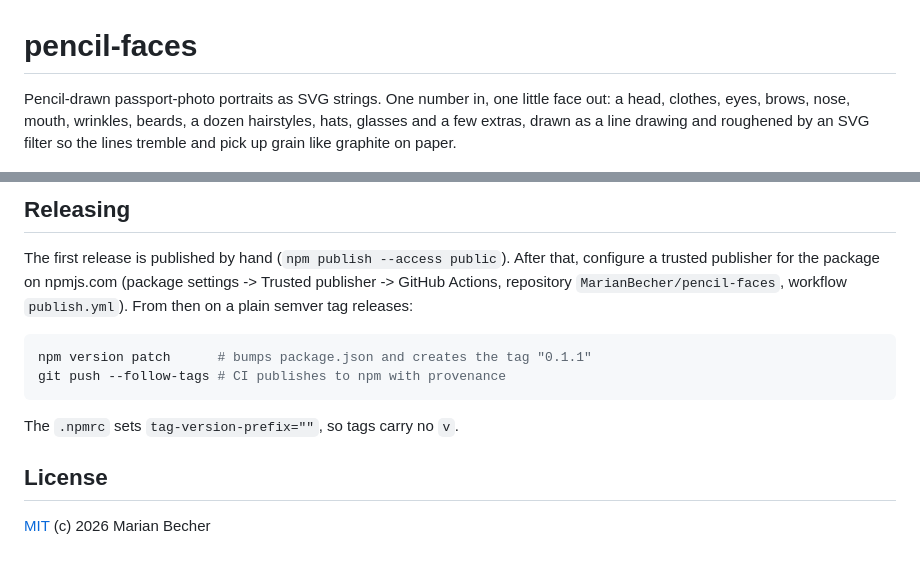
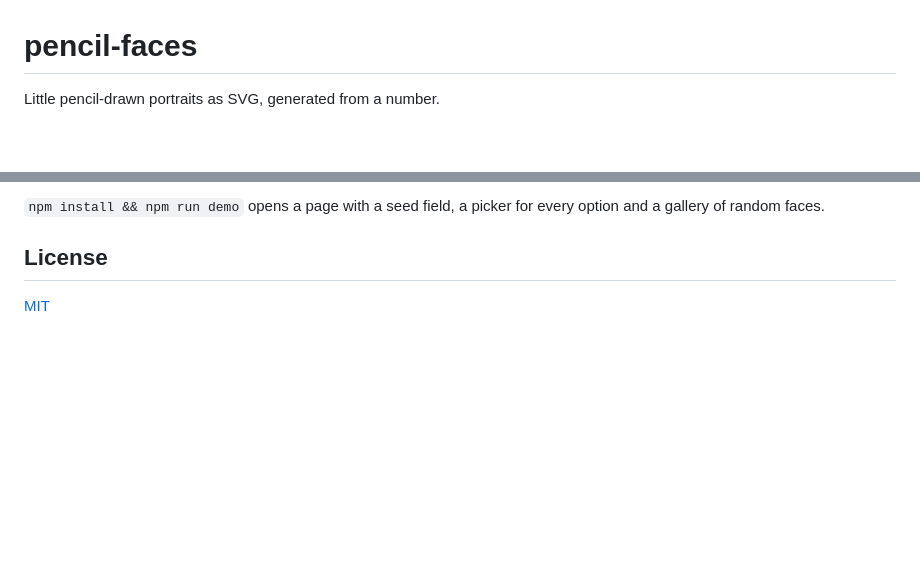
Before and after one commit to MarianBecher/pencil-faces, a Markdown page: README.md, 2 parts joined by grey strips. Rendered like a GitHub page; blank space fills up the shorter version.

````diff
--- a/README.md
+++ b/README.md
@@ -1,6 +1,6 @@
 # pencil-faces
 
-Pencil-drawn passport-photo portraits as SVG strings. One number in, one little face out: a head, clothes, eyes, brows, nose, mouth, wrinkles, beards, a dozen hairstyles, hats, glasses and a few extras, drawn as a line drawing and roughened by an SVG filter so the lines tremble and pick up grain like graphite on paper.
+Little pencil-drawn portraits as SVG, generated from a number.
 
 ![Thirty-two faces rolled from seeds](docs/faces.png)
 
@@ -193,18 +104,6 @@ npm run build # compiles src/ to dist/
-## Releasing
-
-The first release is published by hand (`npm publish --access public`).
-After that, configure a trusted publisher for the package on npmjs.com
-(package settings -> Trusted publisher -> GitHub Actions, repository
-`MarianBecher/pencil-faces`, workflow `publish.yml`). From then on a plain
-semver tag releases:
-
-```sh
-npm version patch      # bumps package.json and creates the tag "0.1.1"
-git push --follow-tags # CI publishes to npm with provenance
-```
-
-The `.npmrc` sets `tag-version-prefix=""`, so tags carry no `v`.
+`npm install && npm run demo` opens a page with a seed field, a picker for
+every option and a gallery of random faces.
 
 ## License
 
-[MIT](LICENSE) (c) 2026 Marian Becher
+[MIT](LICENSE)
````
Also changed, not shown: other parts of README.md (+50 -139 lines).
